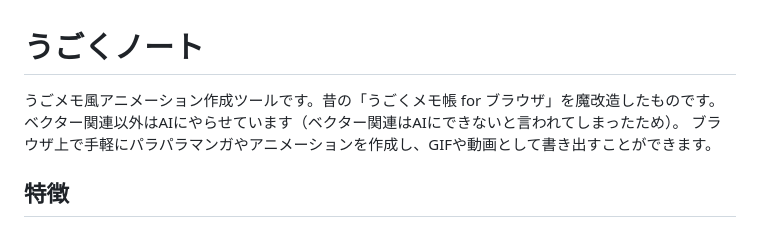
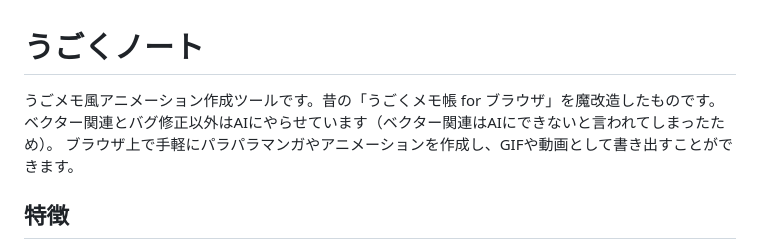
Before and after one commit to boris15413-jpg/ugonote2, a Markdown page: README.md, the part around the change. Rendered like a GitHub page.

Commit message:
Clarify AI role in vector and bug fixes
Updated README to clarify AI involvement in bug fixes.

```diff
--- a/README.md
+++ b/README.md
@@ -1,6 +1,6 @@
 # うごくノート
 
-うごメモ風アニメーション作成ツールです。昔の「うごくメモ帳 for ブラウザ」を魔改造したものです。ベクター関連以外はAIにやらせています（ベクター関連はAIにできないと言われてしまったため）。
+うごメモ風アニメーション作成ツールです。昔の「うごくメモ帳 for ブラウザ」を魔改造したものです。ベクター関連とバグ修正以外はAIにやらせています（ベクター関連はAIにできないと言われてしまったため）。
 ブラウザ上で手軽にパラパラマンガやアニメーションを作成し、GIFや動画として書き出すことができます。
 
 ## 特徴
```
